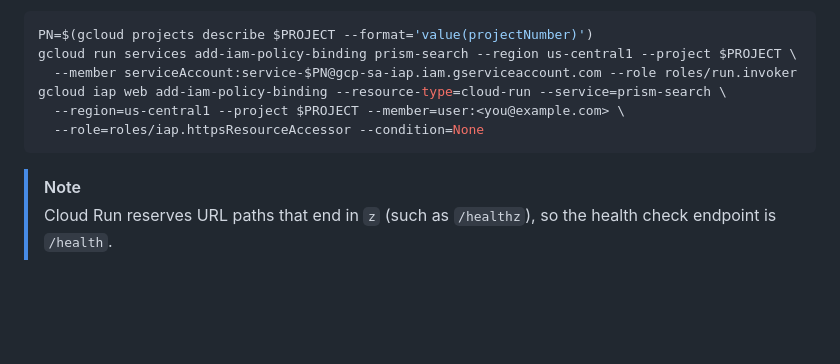
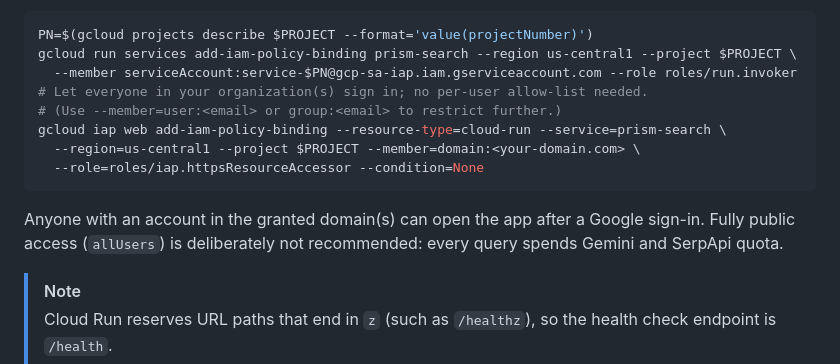
Before and after one commit to goriri/ai-websearch, a Markdown page: README.md, the part around the change. Drawn GitHub-style; blank space fills up the shorter version.

Commit message:
Docs: domain-wide IAP access instead of a per-user allow-list

````diff
--- a/README.md
+++ b/README.md
@@ -136,10 +136,16 @@ Authorize IAP and grant users access:
 PN=$(gcloud projects describe $PROJECT --format='value(projectNumber)')
 gcloud run services add-iam-policy-binding prism-search --region us-central1 --project $PROJECT \
   --member serviceAccount:service-$PN@gcp-sa-iap.iam.gserviceaccount.com --role roles/run.invoker
+# Let everyone in your organization(s) sign in; no per-user allow-list needed.
+# (Use --member=user:<email> or group:<email> to restrict further.)
 gcloud iap web add-iam-policy-binding --resource-type=cloud-run --service=prism-search \
-  --region=us-central1 --project $PROJECT --member=user:<you@example.com> \
+  --region=us-central1 --project $PROJECT --member=domain:<your-domain.com> \
   --role=roles/iap.httpsResourceAccessor --condition=None
 ```
+
+Anyone with an account in the granted domain(s) can open the app after a Google
+sign-in. Fully public access (`allUsers`) is deliberately not recommended: every
+query spends Gemini and SerpApi quota.
 
 > [!NOTE]
 > Cloud Run reserves URL paths that end in `z` (such as `/healthz`), so the
````
